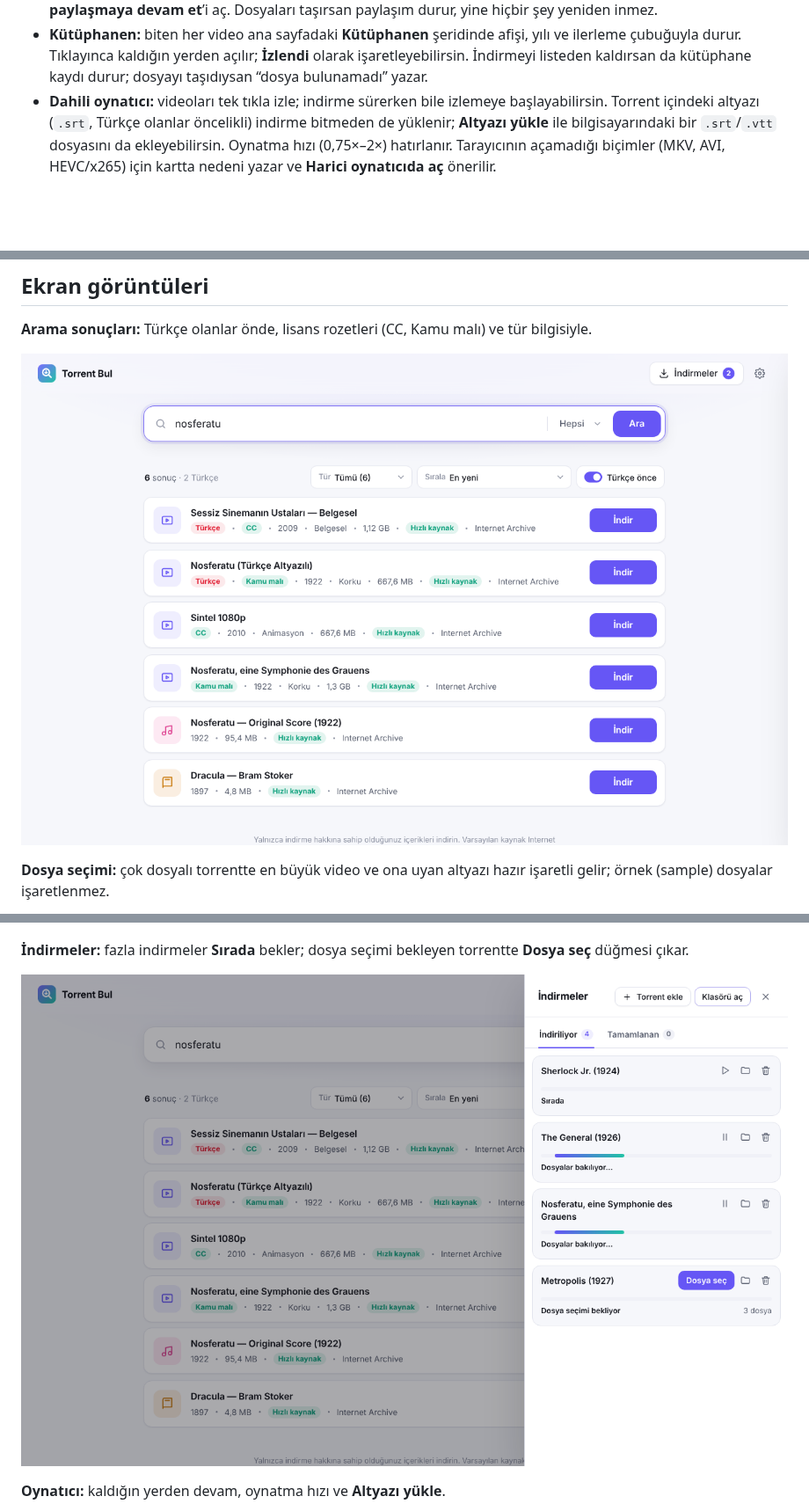
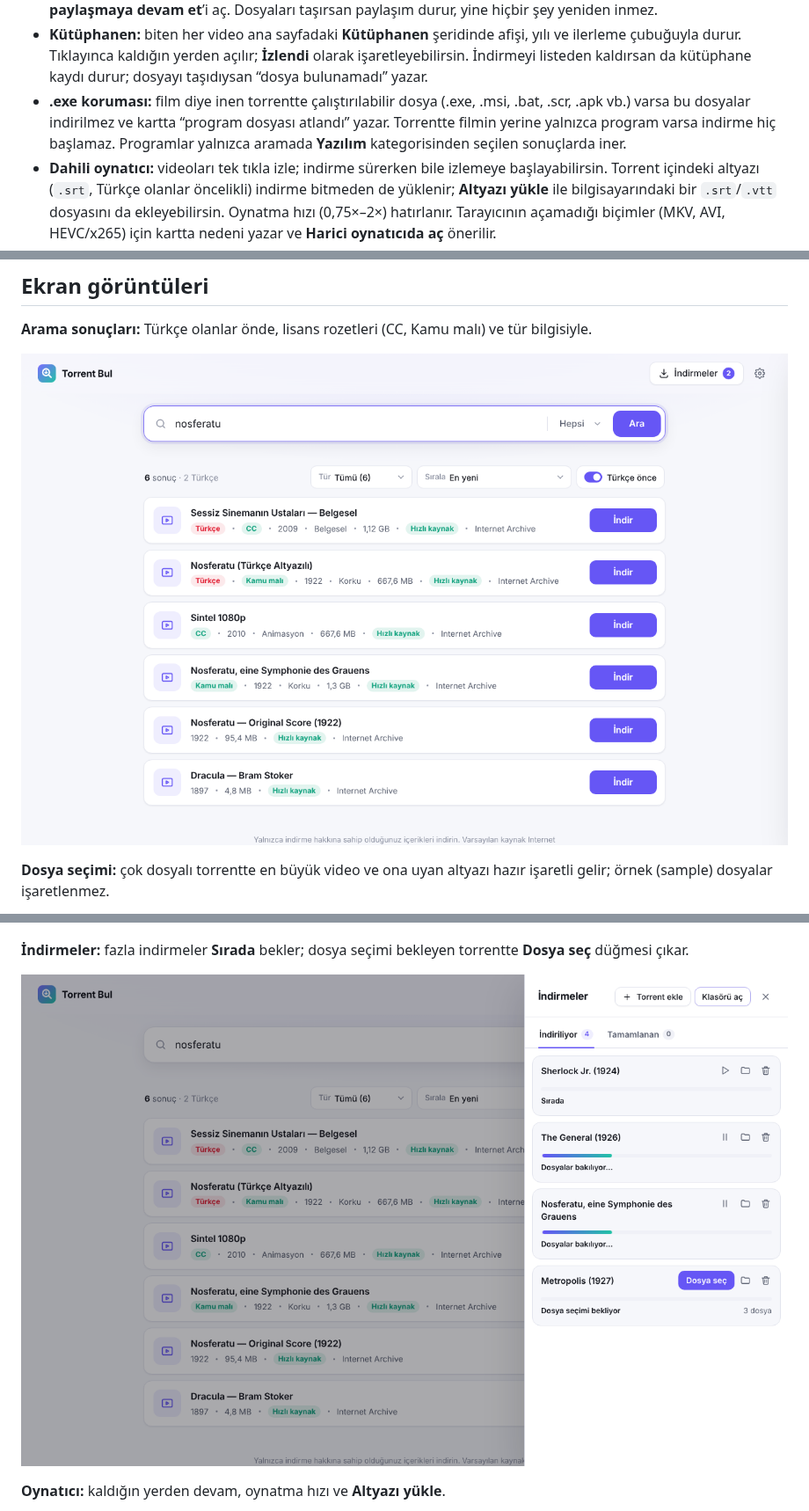
Before and after one commit to kaptanoguz/torrent, a Markdown page: README.md, 3 parts joined by grey strips. Shown at 88% size. Rendered like a GitHub page; pictures changed too: docs/indirmeler.png, docs/sonuclar.png; blank space fills up the shorter version.

```diff
--- a/README.md
+++ b/README.md
@@ -22,6 +24,7 @@ Torrent Bul; Windows, macOS ve Linux’ta çalışan sade bir masaüstü uygulam
 - **Bilgisayardaki .torrent dosyaları:** İndirmeler panelindeki **Torrent ekle** ile istediğin kadar `.torrent` dosyasını ya da bütün bir klasörü seç (veya pencereye sürükleyip bırak). Hepsi boyutlarıyla listelenir; istediklerini işaretleyip tek tıkla indir.
 - **Paylaşmaya devam (oran):** TurkSeed gibi üyelikli sitelerde oranın düşmesin diye Ayarlar’dan **Biten indirmeleri paylaşmaya devam et**’i aç. Dosyaları taşırsan paylaşım durur, yine hiçbir şey yeniden inmez.
 - **Kütüphanen:** biten her video ana sayfadaki **Kütüphanen** şeridinde afişi, yılı ve ilerleme çubuğuyla durur. Tıklayınca kaldığın yerden açılır; **İzlendi** olarak işaretleyebilirsin. İndirmeyi listeden kaldırsan da kütüphane kaydı durur; dosyayı taşıdıysan “dosya bulunamadı” yazar.
+- **.exe koruması:** film diye inen torrentte çalıştırılabilir dosya (.exe, .msi, .bat, .scr, .apk vb.) varsa bu dosyalar indirilmez ve kartta “program dosyası atlandı” yazar. Torrentte filmin yerine yalnızca program varsa indirme hiç başlamaz. Programlar yalnızca aramada **Yazılım** kategorisinden seçilen sonuçlarda iner.
 - **Dahili oynatıcı:** videoları tek tıkla izle; indirme sürerken bile izlemeye başlayabilirsin. Torrent içindeki altyazı (`.srt`, Türkçe olanlar öncelikli) indirme bitmeden de yüklenir; **Altyazı yükle** ile bilgisayarındaki bir `.srt`/`.vtt` dosyasını da ekleyebilirsin. Oynatma hızı (0,75×–2×) hatırlanır. Tarayıcının açamadığı biçimler (MKV, AVI, HEVC/x265) için kartta nedeni yazar ve **Harici oynatıcıda aç** önerilir.
 - **Magnet bağlantısı:** arama kutusuna bir `magnet:` bağlantısı yapıştırırsan doğrudan indirir. Kurulu masaüstü uygulaması tarayıcıdaki magnet bağlantılarını da açar.
 - **Tepside çalışma (isteğe bağlı):** Ayarlar’dan açarsan pencereyi kapatınca indirmeler sürer; tepsideki simgeden açıp çıkabilirsin. Varsayılan olarak kapatmak uygulamayı kapatır.
```
Also changed, not shown: other parts of README.md (+4 -2 lines), docs/ana-ekran.png, docs/dosya-secimi.png, 6 other files.
